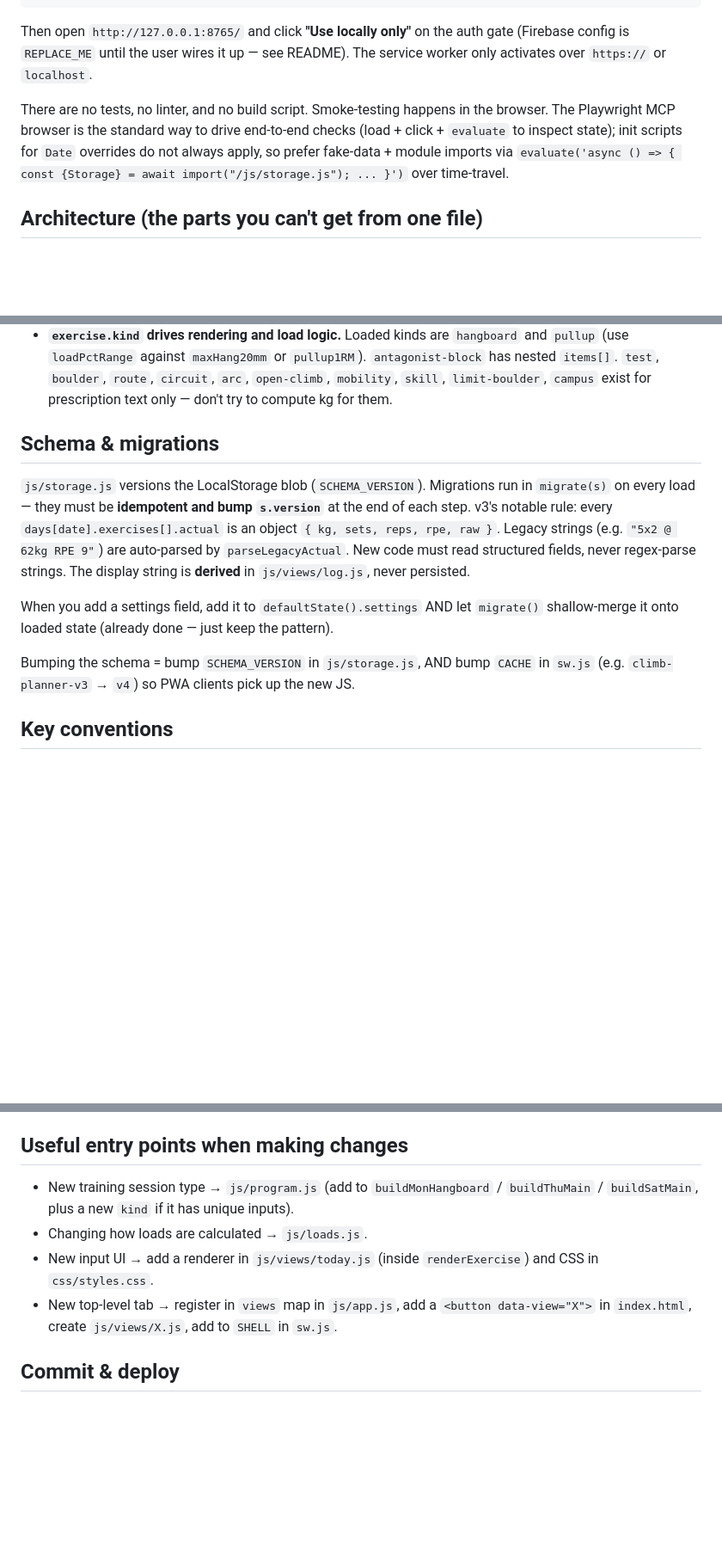
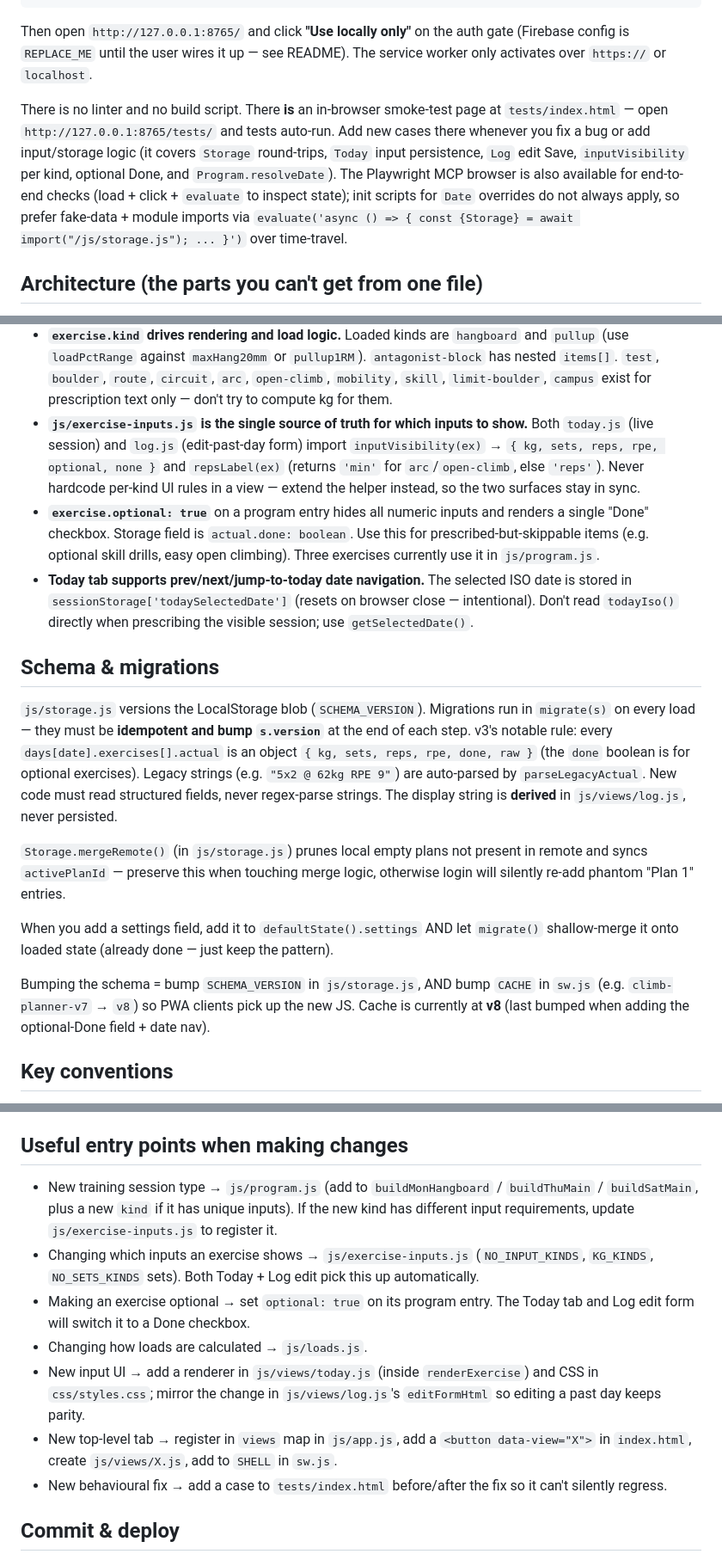
Before and after one commit to slm37102/simple-climbing-training-planner, a Markdown page: .github/copilot-instructions.md, 3 parts joined by grey strips. Shown at 86% size. Rendered like a GitHub page; blank space fills up the shorter version.

Commit message:
docs: update README + copilot-instructions for recent additions
- Document js/exercise-inputs.js as single source of truth for per-kind input visibility
- Document exercise.optional flag + actual.done storage field
- Document Today tab date navigation (sessionStorage key)
- Document tests/index.html smoke-test runner + when to extend it
- Note Storage.mergeRemote pruning rule (prevents phantom Plan 1 on login)
- Update SW cache reference to v8
- Refresh README file inventory (Plans tab, exercise-inputs.js, tests/)

Co-authored-by: Copilot <223556219+Copilot@users.noreply.github.com>

```diff
--- a/.github/copilot-instructions.md
+++ b/.github/copilot-instructions.md
@@ -14,7 +14,7 @@ python -m http.server 8765
 
 Then open `http://127.0.0.1:8765/` and click **"Use locally only"** on the auth gate (Firebase config is `REPLACE_ME` until the user wires it up — see README). The service worker only activates over `https://` or `localhost`.
 
-There are no tests, no linter, and no build script. Smoke-testing happens in the browser. The Playwright MCP browser is the standard way to drive end-to-end checks (load + click + `evaluate` to inspect state); init scripts for `Date` overrides do not always apply, so prefer fake-data + module imports via `evaluate('async () => { const {Storage} = await import("/js/storage.js"); ... }')` over time-travel.
+There is no linter and no build script. There **is** an in-browser smoke-test page at `tests/index.html` — open `http://127.0.0.1:8765/tests/` and tests auto-run. Add new cases there whenever you fix a bug or add input/storage logic (it covers `Storage` round-trips, `Today` input persistence, `Log` edit Save, `inputVisibility` per kind, optional Done, and `Program.resolveDate`). The Playwright MCP browser is also available for end-to-end checks (load + click + `evaluate` to inspect state); init scripts for `Date` overrides do not always apply, so prefer fake-data + module imports via `evaluate('async () => { const {Storage} = await import("/js/storage.js"); ... }')` over time-travel.
 
 ## Architecture (the parts you can't get from one file)
 
@@ -39,14 +39,19 @@ Key invariants worth preserving when editing:
 - **Phase pattern is a fixed 12-element array** (`PHASE_PATTERN` in `js/program.js`): Base 1–6 with deloads at 3 & 6 (3 & 6 also flagged `retest`), Build 7–9 with deload at 9, Peak 10–11, Taper 12. Don't re-derive — index into the array.
 - **Load math chain (in order):** `prescribeLoadKg` (% range from benchmarks) → seed by previous actual kg if present, else range midpoint → `autoAdjust` ±5% based on previous avg RPE vs target → readiness multiplier (×0.85 / ×1.0 / ×1.05 / 0=rest) → deload ×0.85. Each step appends to `reason` for UI traceability.
 - **`exercise.kind` drives rendering and load logic.** Loaded kinds are `hangboard` and `pullup` (use `loadPctRange` against `maxHang20mm` or `pullup1RM`). `antagonist-block` has nested `items[]`. `test`, `boulder`, `route`, `circuit`, `arc`, `open-climb`, `mobility`, `skill`, `limit-boulder`, `campus` exist for prescription text only — don't try to compute kg for them.
+- **`js/exercise-inputs.js` is the single source of truth for which inputs to show.** Both `today.js` (live session) and `log.js` (edit-past-day form) import `inputVisibility(ex)` → `{ kg, sets, reps, rpe, optional, none }` and `repsLabel(ex)` (returns `'min'` for `arc`/`open-climb`, else `'reps'`). Never hardcode per-kind UI rules in a view — extend the helper instead, so the two surfaces stay in sync.
+- **`exercise.optional: true`** on a program entry hides all numeric inputs and renders a single "Done" checkbox. Storage field is `actual.done: boolean`. Use this for prescribed-but-skippable items (e.g. optional skill drills, easy open climbing). Three exercises currently use it in `js/program.js`.
+- **Today tab supports prev/next/jump-to-today date navigation.** The selected ISO date is stored in `sessionStorage['todaySelectedDate']` (resets on browser close — intentional). Don't read `todayIso()` directly when prescribing the visible session; use `getSelectedDate()`.
 
 ## Schema & migrations
 
-`js/storage.js` versions the LocalStorage blob (`SCHEMA_VERSION`). Migrations run in `migrate(s)` on every load — they must be **idempotent and bump `s.version`** at the end of each step. v3's notable rule: every `days[date].exercises[].actual` is an object `{ kg, sets, reps, rpe, raw }`. Legacy strings (e.g. `"5x2 @ 62kg RPE 9"`) are auto-parsed by `parseLegacyActual`. New code must read structured fields, never regex-parse strings. The display string is **derived** in `js/views/log.js`, never persisted.
+`js/storage.js` versions the LocalStorage blob (`SCHEMA_VERSION`). Migrations run in `migrate(s)` on every load — they must be **idempotent and bump `s.version`** at the end of each step. v3's notable rule: every `days[date].exercises[].actual` is an object `{ kg, sets, reps, rpe, done, raw }` (the `done` boolean is for optional exercises). Legacy strings (e.g. `"5x2 @ 62kg RPE 9"`) are auto-parsed by `parseLegacyActual`. New code must read structured fields, never regex-parse strings. The display string is **derived** in `js/views/log.js`, never persisted.
+
+`Storage.mergeRemote()` (in `js/storage.js`) prunes local empty plans not present in remote and syncs `activePlanId` — preserve this when touching merge logic, otherwise login will silently re-add phantom "Plan 1" entries.
 
 When you add a settings field, add it to `defaultState().settings` AND let `migrate()` shallow-merge it onto loaded state (already done — just keep the pattern).
 
-Bumping the schema = bump `SCHEMA_VERSION` in `js/storage.js`, AND bump `CACHE` in `sw.js` (e.g. `climb-planner-v3` → `v4`) so PWA clients pick up the new JS.
+Bumping the schema = bump `SCHEMA_VERSION` in `js/storage.js`, AND bump `CACHE` in `sw.js` (e.g. `climb-planner-v7` → `v8`) so PWA clients pick up the new JS. Cache is currently at **v8** (last bumped when adding the optional-Done field + date nav).
 
 ## Key conventions
 
@@ -61,10 +66,13 @@ Bumping the schema = bump `SCHEMA_VERSION` in `js/storage.js`, AND bump `CACHE`
 
 ## Useful entry points when making changes
 
-- New training session type → `js/program.js` (add to `buildMonHangboard` / `buildThuMain` / `buildSatMain`, plus a new `kind` if it has unique inputs).
+- New training session type → `js/program.js` (add to `buildMonHangboard` / `buildThuMain` / `buildSatMain`, plus a new `kind` if it has unique inputs). If the new kind has different input requirements, update `js/exercise-inputs.js` to register it.
+- Changing which inputs an exercise shows → `js/exercise-inputs.js` (`NO_INPUT_KINDS`, `KG_KINDS`, `NO_SETS_KINDS` sets). Both Today + Log edit pick this up automatically.
+- Making an exercise optional → set `optional: true` on its program entry. The Today tab and Log edit form will switch it to a Done checkbox.
 - Changing how loads are calculated → `js/loads.js`.
-- New input UI → add a renderer in `js/views/today.js` (inside `renderExercise`) and CSS in `css/styles.css`.
+- New input UI → add a renderer in `js/views/today.js` (inside `renderExercise`) and CSS in `css/styles.css`; mirror the change in `js/views/log.js`'s `editFormHtml` so editing a past day keeps parity.
 - New top-level tab → register in `views` map in `js/app.js`, add a `<button data-view="X">` in `index.html`, create `js/views/X.js`, add to `SHELL` in `sw.js`.
+- New behavioural fix → add a case to `tests/index.html` before/after the fix so it can't silently regress.
 
 ## Commit & deploy
 
```
Also changed, not shown: README.md (+10 -2 lines).
